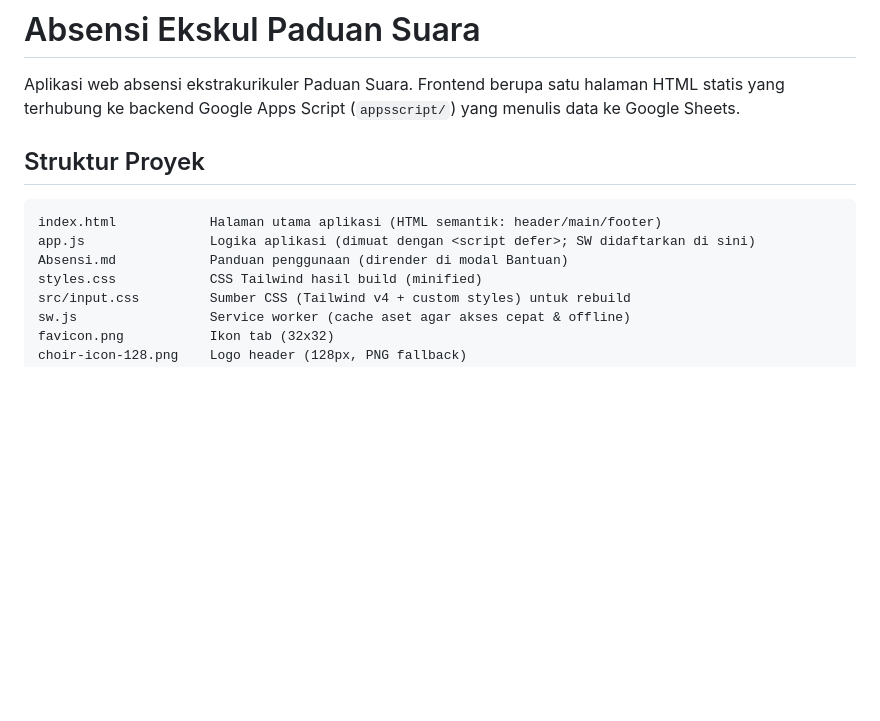
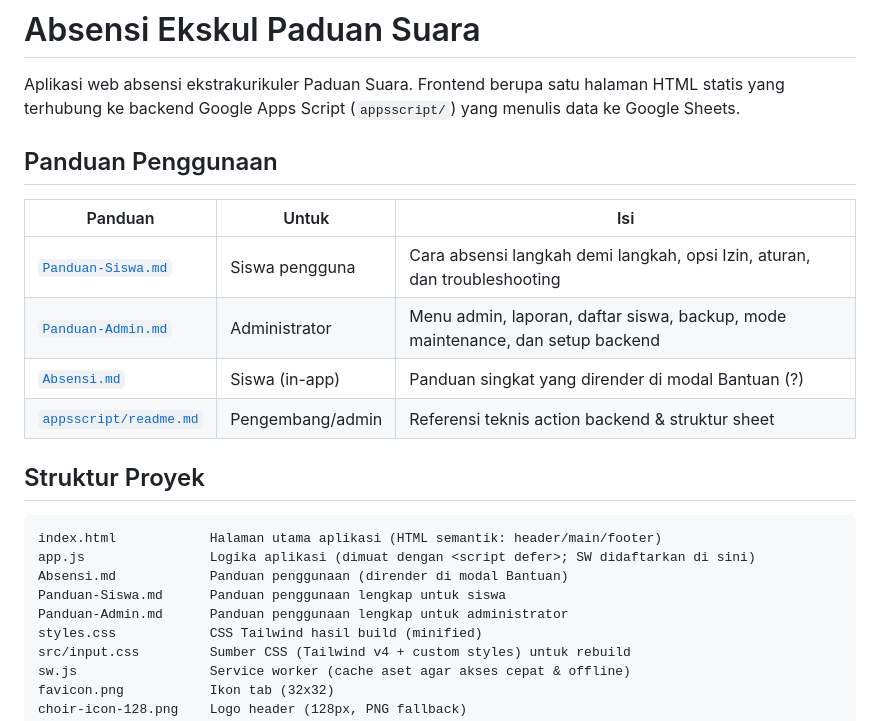
Before and after one commit to Saladimu/padus, a Markdown page: README.md, the part around the change. Rendered like a GitHub page; blank space fills up the shorter version.

```diff
--- a/README.md
+++ b/README.md
@@ -1,6 +1,15 @@
 # Absensi Ekskul Paduan Suara
 
 Aplikasi web absensi ekstrakurikuler Paduan Suara. Frontend berupa satu halaman HTML statis yang terhubung ke backend Google Apps Script (`appsscript/`) yang menulis data ke Google Sheets.
+
+## Panduan Penggunaan
+
+| Panduan | Untuk | Isi |
+|---------|-------|-----|
+| [`Panduan-Siswa.md`](Panduan-Siswa.md) | Siswa pengguna | Cara absensi langkah demi langkah, opsi Izin, aturan, dan troubleshooting |
+| [`Panduan-Admin.md`](Panduan-Admin.md) | Administrator | Menu admin, laporan, daftar siswa, backup, mode maintenance, dan setup backend |
+| [`Absensi.md`](Absensi.md) | Siswa (in-app) | Panduan singkat yang dirender di modal Bantuan (?) |
+| [`appsscript/readme.md`](appsscript/readme.md) | Pengembang/admin | Referensi teknis action backend & struktur sheet |
 
 ## Struktur Proyek
 
@@ -8,6 +17,8 @@ Aplikasi web absensi ekstrakurikuler Paduan Suara. Frontend berupa satu halaman
 index.html            Halaman utama aplikasi (HTML semantik: header/main/footer)
 app.js                Logika aplikasi (dimuat dengan <script defer>; SW didaftarkan di sini)
 Absensi.md            Panduan penggunaan (dirender di modal Bantuan)
+Panduan-Siswa.md      Panduan penggunaan lengkap untuk siswa
+Panduan-Admin.md      Panduan penggunaan lengkap untuk administrator
 styles.css            CSS Tailwind hasil build (minified)
 src/input.css         Sumber CSS (Tailwind v4 + custom styles) untuk rebuild
 sw.js                 Service worker (cache aset agar akses cepat & offline)
```
Also changed, not shown: Panduan-Admin.md (added, +293 -0 lines), Panduan-Siswa.md (added, +183 -0 lines).
